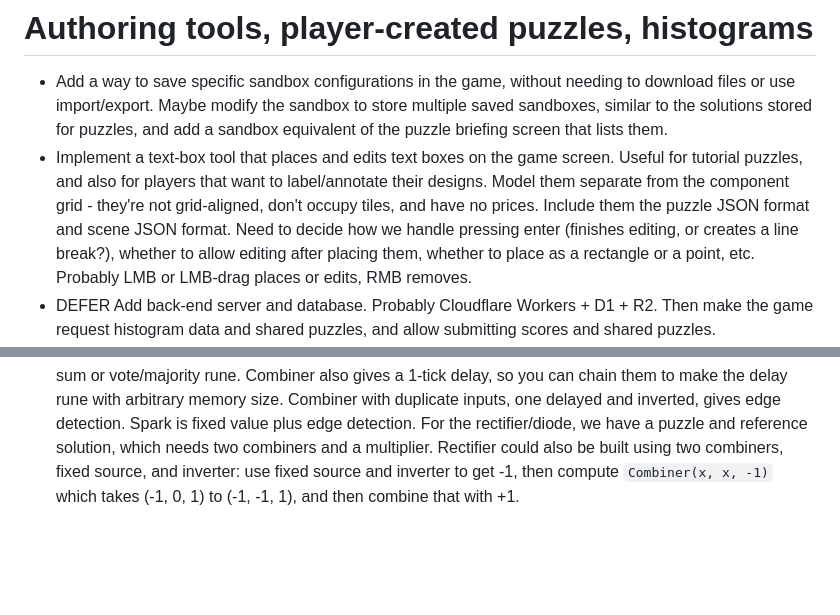
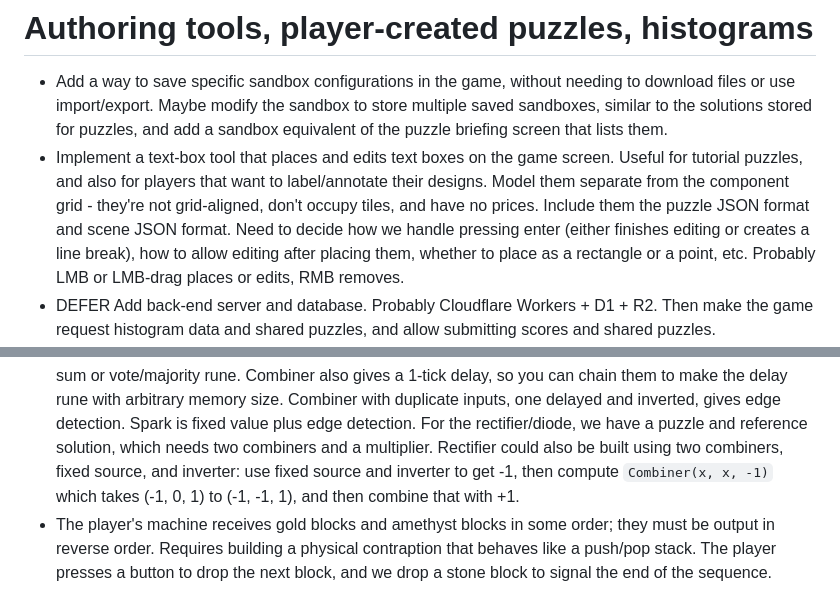
Before and after one commit to StephenBarnes/Factory2D, a Markdown page: docs/todos.md, 2 parts joined by grey strips. GitHub-like rendering; blank space fills up the shorter version.

```diff
--- a/docs/todos.md
+++ b/docs/todos.md
@@ -22,7 +24,7 @@ Tasks that are not actionable yet due to prerequisites, or are lower priority, a
 # Authoring tools, player-created puzzles, histograms
 
 * Add a way to save specific sandbox configurations in the game, without needing to download files or use import/export. Maybe modify the sandbox to store multiple saved sandboxes, similar to the solutions stored for puzzles, and add a sandbox equivalent of the puzzle briefing screen that lists them.
-* Implement a text-box tool that places and edits text boxes on the game screen. Useful for tutorial puzzles, and also for players that want to label/annotate their designs. Model them separate from the component grid - they're not grid-aligned, don't occupy tiles, and have no prices. Include them the puzzle JSON format and scene JSON format. Need to decide how we handle pressing enter (finishes editing, or creates a line break?), whether to allow editing after placing them, whether to place as a rectangle or a point, etc. Probably LMB or LMB-drag places or edits, RMB removes.
+* Implement a text-box tool that places and edits text boxes on the game screen. Useful for tutorial puzzles, and also for players that want to label/annotate their designs. Model them separate from the component grid - they're not grid-aligned, don't occupy tiles, and have no prices. Include them the puzzle JSON format and scene JSON format. Need to decide how we handle pressing enter (either finishes editing or creates a line break), how to allow editing after placing them, whether to place as a rectangle or a point, etc. Probably LMB or LMB-drag places or edits, RMB removes.
 * DEFER Add back-end server and database. Probably Cloudflare Workers + D1 + R2. Then make the game request histogram data and shared puzzles, and allow submitting scores and shared puzzles.
 * DEFER Use `crypto.randomUUID()` to assign each install an ID. Allow voting community-created puzzles up and down. We can assume users aren't malicious, this is a zero-stakes indie game; expect under 10 players per day. We want to avoid setting up a whole auth system or requiring email addresses, etc. Using a simple unique ID allows exploits (e.g. clear browser data and double-vote) but we'll assume nobody does that. Version the database and roll back manually if needed. If the game becomes popular enough to need more than that, upgrade to a more robust system.
 * DEFER For community puzzles, organize them automatically by their set of allowed components. Unlock each after the earliest built-in progression point where all of those components have appeared in that group or an earlier group.
@@ -216,3 +225,4 @@ Tasks that are not actionable yet due to prerequisites, or are lower priority, a
 
 * Count up to N pulses from two separate sources and decide which source gave more pulses in total. One solution idea: use a counter block, with an inverter on one of the two inputs, and then check whether final value is positive or negative? But wrap-arounds are possible, so maybe use spark blocks to initialize it to N. Also we can't read the value of the counter block directly, would need to decrement it until it reaches zero and compare number of decrements to initial value; but that seems like almost the same problem we started with?
 * A suite of basic circuit problems, where you only have: conduit, combiner, inverter, and fixed source. Add puzzles to build most of the more advanced circuit components out of these. The combiner is effectively a sum or vote/majority rune. Combiner also gives a 1-tick delay, so you can chain them to make the delay rune with arbitrary memory size. Combiner with duplicate inputs, one delayed and inverted, gives edge detection. Spark is fixed value plus edge detection. For the rectifier/diode, we have a puzzle and reference solution, which needs two combiners and a multiplier. Rectifier could also be built using two combiners, fixed source, and inverter: use fixed source and inverter to get -1, then compute `Combiner(x, x, -1)` which takes (-1, 0, 1) to (-1, -1, 1), and then combine that with +1.
+* The player's machine receives gold blocks and amethyst blocks in some order; they must be output in reverse order. Requires building a physical contraption that behaves like a push/pop stack. The player presses a button to drop the next block, and we drop a stone block to signal the end of the sequence.
```
Also changed, not shown: other parts of docs/todos.md (+9 -0 lines).
